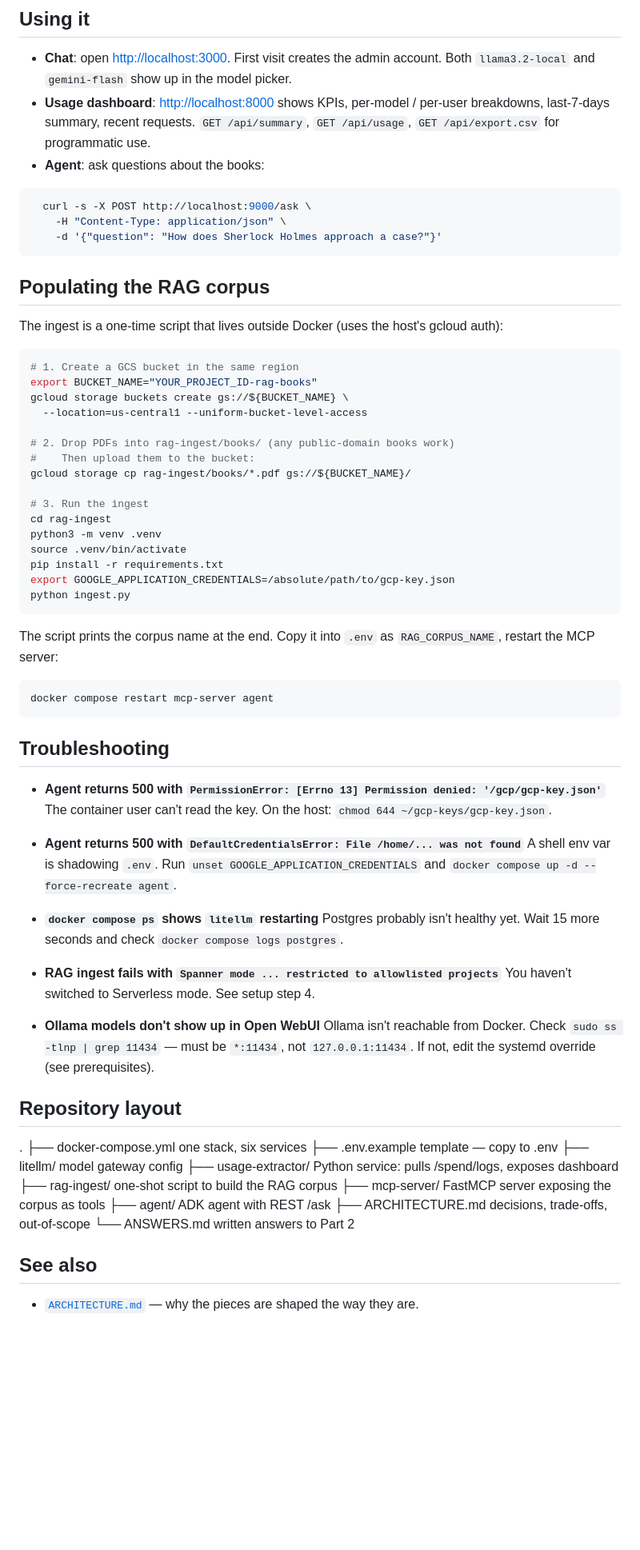
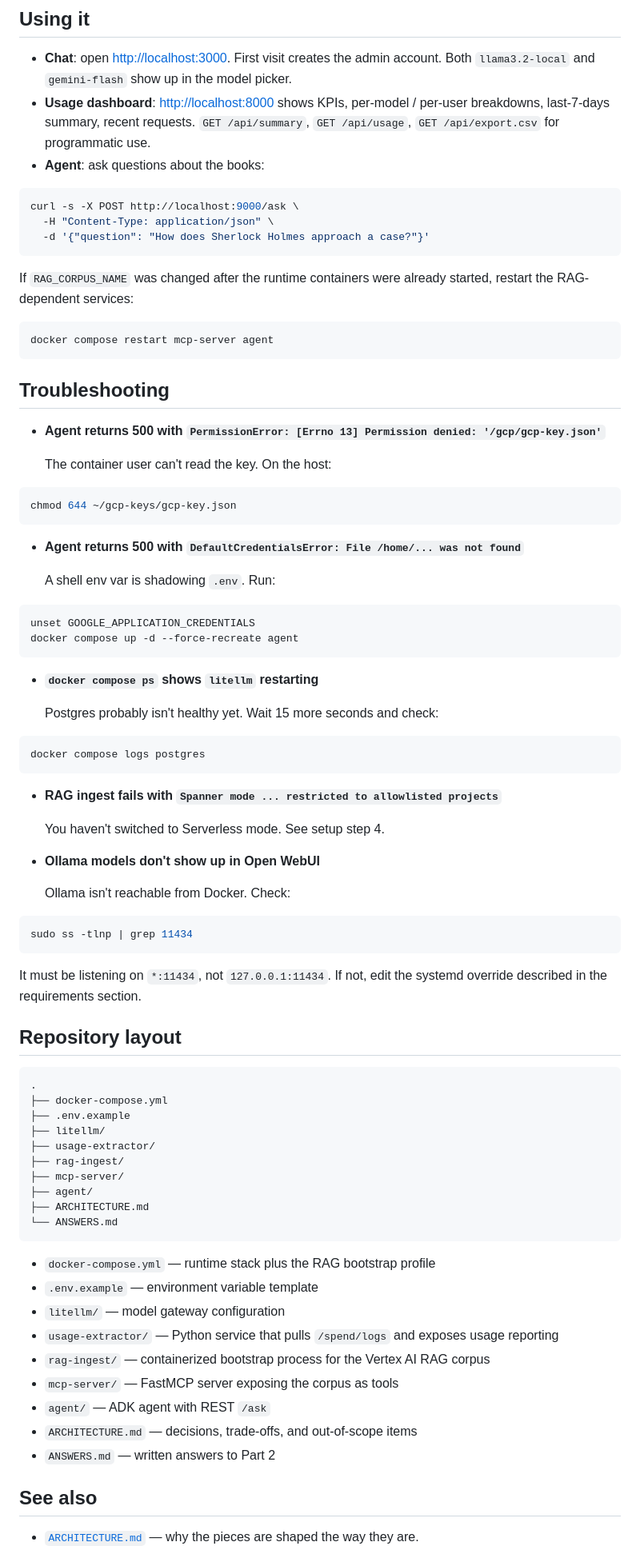
Before and after one commit to alexITanasa/ai-architect-assignment, a Markdown page: README.md, the part around one of its changes. Shown at 80% size. Drawn GitHub-style; blank space fills up the shorter version.

Commit message:
Update README with runtime stack and setup details
Clarify runtime stack details and update setup instructions for RAG corpus ingestion.

````diff
--- a/README.md
+++ b/README.md
@@ -110,36 +151,14 @@ curl -s http://localhost:9000/healthz
 - **Chat**: open [http://localhost:3000](http://localhost:3000). First visit creates the admin account. Both `llama3.2-local` and `gemini-flash` show up in the model picker.
 - **Usage dashboard**: [http://localhost:8000](http://localhost:8000) shows KPIs, per-model / per-user breakdowns, last-7-days summary, recent requests. `GET /api/summary`, `GET /api/usage`, `GET /api/export.csv` for programmatic use.
 - **Agent**: ask questions about the books:
+
 ```bash
-  curl -s -X POST http://localhost:9000/ask \
-    -H "Content-Type: application/json" \
-    -d '{"question": "How does Sherlock Holmes approach a case?"}'
+curl -s -X POST http://localhost:9000/ask \
+  -H "Content-Type: application/json" \
+  -d '{"question": "How does Sherlock Holmes approach a case?"}'
 ```
 
-## Populating the RAG corpus
-
-The ingest is a one-time script that lives outside Docker (uses the host's gcloud auth):
-
-```bash
-# 1. Create a GCS bucket in the same region
-export BUCKET_NAME="YOUR_PROJECT_ID-rag-books"
-gcloud storage buckets create gs://${BUCKET_NAME} \
-  --location=us-central1 --uniform-bucket-level-access
-
-# 2. Drop PDFs into rag-ingest/books/ (any public-domain books work)
-#    Then upload them to the bucket:
-gcloud storage cp rag-ingest/books/*.pdf gs://${BUCKET_NAME}/
-
-# 3. Run the ingest
-cd rag-ingest
-python3 -m venv .venv
-source .venv/bin/activate
-pip install -r requirements.txt
-export GOOGLE_APPLICATION_CREDENTIALS=/absolute/path/to/gcp-key.json
-python ingest.py
-```
-
-The script prints the corpus name at the end. Copy it into `.env` as `RAG_CORPUS_NAME`, restart the MCP server:
+If `RAG_CORPUS_NAME` was changed after the runtime containers were already started, restart the RAG-dependent services:
 
 ```bash
 docker compose restart mcp-server agent
@@ -148,32 +167,68 @@ docker compose restart mcp-server agent
 ## Troubleshooting
 
 - **Agent returns 500 with `PermissionError: [Errno 13] Permission denied: '/gcp/gcp-key.json'`**
-  The container user can't read the key. On the host: `chmod 644 ~/gcp-keys/gcp-key.json`.
+
+  The container user can't read the key. On the host:
+
+```bash
+chmod 644 ~/gcp-keys/gcp-key.json
+```
 
 - **Agent returns 500 with `DefaultCredentialsError: File /home/... was not found`**
-  A shell env var is shadowing `.env`. Run `unset GOOGLE_APPLICATION_CREDENTIALS` and `docker compose up -d --force-recreate agent`.
+
+  A shell env var is shadowing `.env`. Run:
+
+```bash
+unset GOOGLE_APPLICATION_CREDENTIALS
+docker compose up -d --force-recreate agent
+```
 
 - **`docker compose ps` shows `litellm` restarting**
-  Postgres probably isn't healthy yet. Wait 15 more seconds and check `docker compose logs postgres`.
+
+  Postgres probably isn't healthy yet. Wait 15 more seconds and check:
+
+```bash
+docker compose logs postgres
+```
 
 - **RAG ingest fails with `Spanner mode ... restricted to allowlisted projects`**
+
   You haven't switched to Serverless mode. See setup step 4.
 
 - **Ollama models don't show up in Open WebUI**
-  Ollama isn't reachable from Docker. Check `sudo ss -tlnp | grep 11434` — must be `*:11434`, not `127.0.0.1:11434`. If not, edit the systemd override (see prerequisites).
+
+  Ollama isn't reachable from Docker. Check:
+
+```bash
+sudo ss -tlnp | grep 11434
+```
+
+It must be listening on `*:11434`, not `127.0.0.1:11434`. If not, edit the systemd override described in the requirements section.
 
 ## Repository layout
+
+```text
 .
-├── docker-compose.yml one stack, six services
-├── .env.example template — copy to .env
-├── litellm/ model gateway config
-├── usage-extractor/ Python service: pulls /spend/logs, exposes dashboard
-├── rag-ingest/ one-shot script to build the RAG corpus
-├── mcp-server/ FastMCP server exposing the corpus as tools
-├── agent/ ADK agent with REST /ask
-├── ARCHITECTURE.md decisions, trade-offs, out-of-scope
-└── ANSWERS.md written answers to Part 2
+├── docker-compose.yml
+├── .env.example
+├── litellm/
+├── usage-extractor/
+├── rag-ingest/
+├── mcp-server/
+├── agent/
+├── ARCHITECTURE.md
+└── ANSWERS.md
+```
 
+- `docker-compose.yml` — runtime stack plus the RAG bootstrap profile
+- `.env.example` — environment variable template
+- `litellm/` — model gateway configuration
+- `usage-extractor/` — Python service that pulls `/spend/logs` and exposes usage reporting
+- `rag-ingest/` — containerized bootstrap process for the Vertex AI RAG corpus
+- `mcp-server/` — FastMCP server exposing the corpus as tools
+- `agent/` — ADK agent with REST `/ask`
+- `ARCHITECTURE.md` — decisions, trade-offs, and out-of-scope items
+- `ANSWERS.md` — written answers to Part 2
 
 ## See also
 
````
Also changed, not shown: other parts of README.md (+69 -28 lines).
